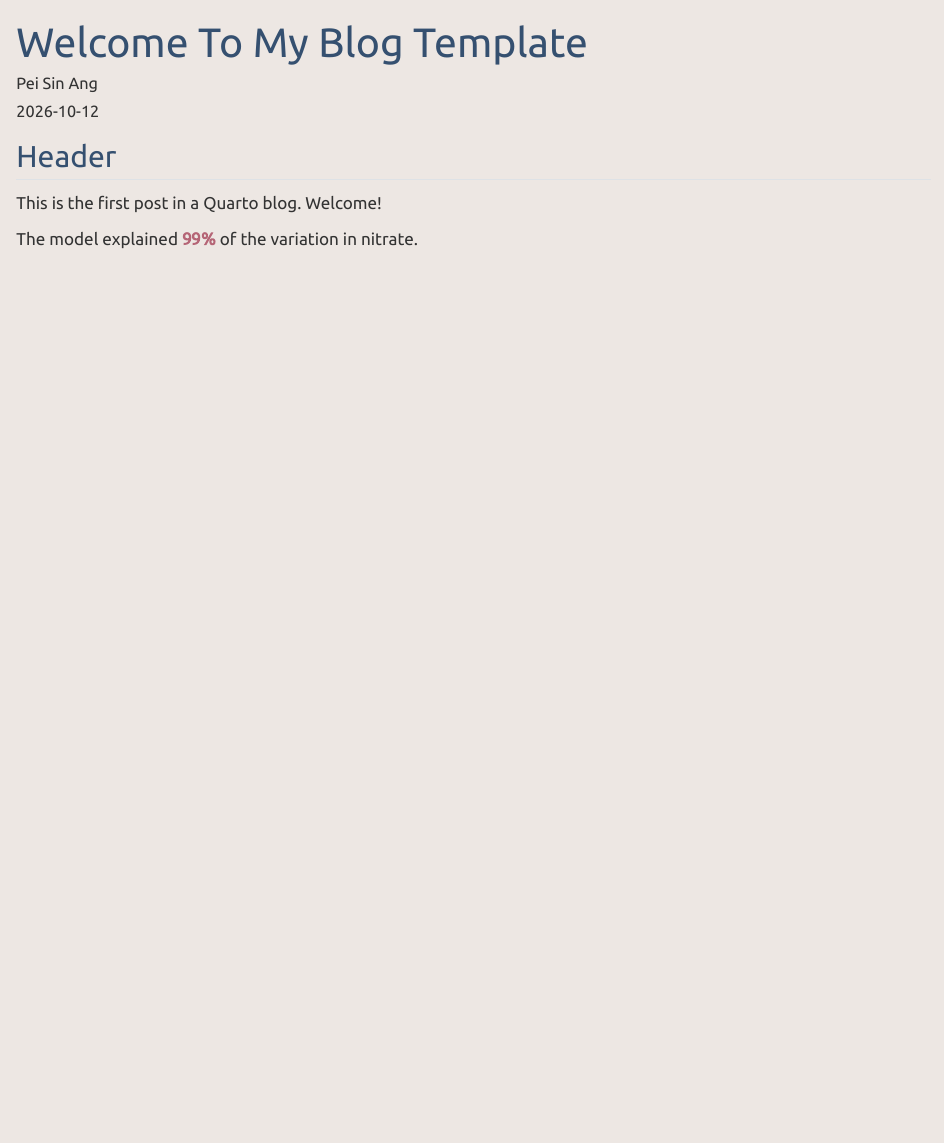
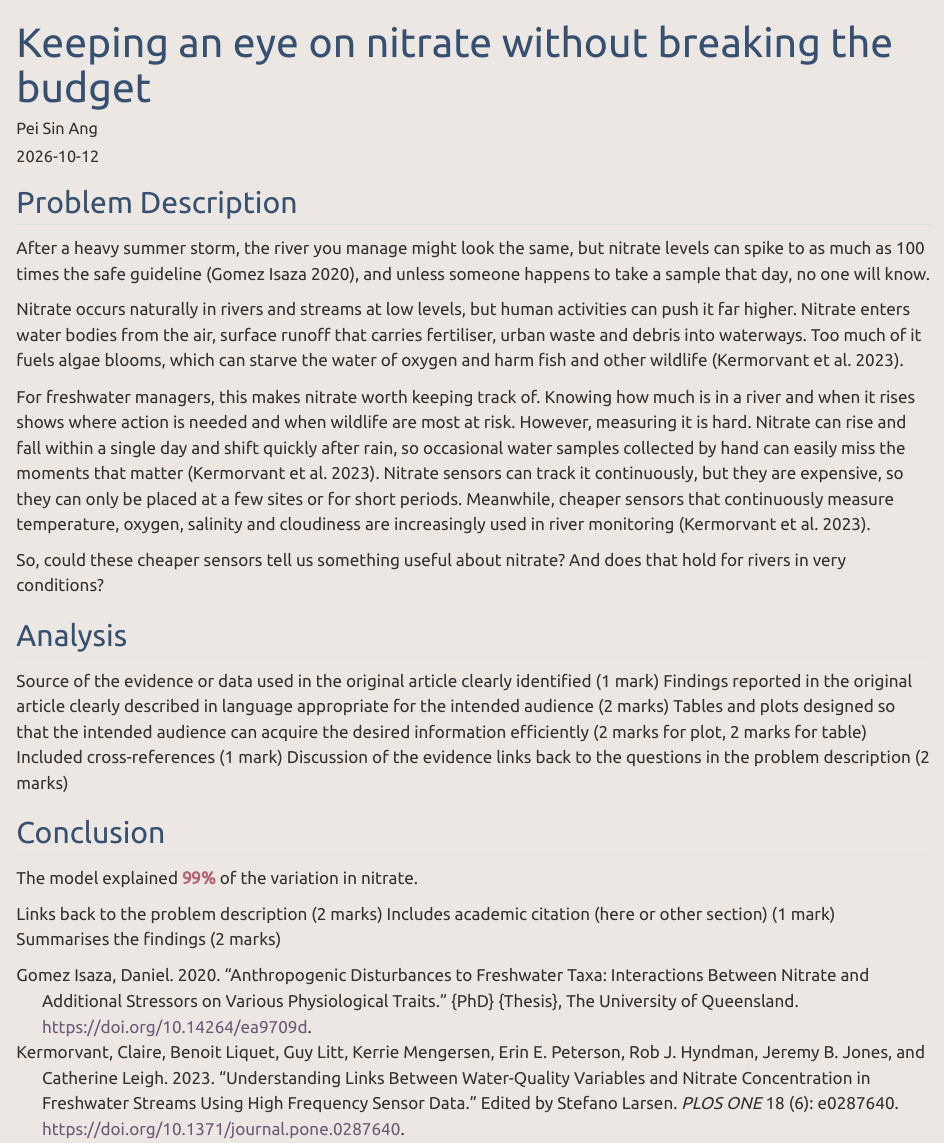
Before and after one commit to ETC5523-2026/etc5523-assignment-3-pang0023-arch, a Quarto document (posts/welcome/index.qmd): the page in a window 1100 px wide, from its top. Rendered offline with R 4.5, knitr and Pandoc in place of Quarto, with nearby package versions.

Commit message:
Problem description and fixed references background colour

```diff
--- a/posts/welcome/index.qmd
+++ b/posts/welcome/index.qmd
@@ -1,4 +1,4 @@
 ---
-title: "Welcome To My Blog Template"
+title: "Keeping an eye on nitrate without breaking the budget"
 author: "Pei Sin Ang"
 date: "2026-10-12"
@@ -6,7 +8,26 @@ categories: [news]
 ---
 
-## Header
-This is the first post in a Quarto blog. Welcome!
+## Problem Description
+After a heavy summer storm, the river you manage might look the same, but nitrate levels can spike to as much as 100 times the safe guideline [@gomez_isaza_anthropogenic_2020], and unless someone happens to take a sample that day, no one will know.
+
+Nitrate occurs naturally in rivers and streams at low levels, but human activities can push it far higher. Nitrate enters water bodies from the air, surface runoff that carries fertiliser, urban waste and debris into waterways. Too much of it fuels algae blooms, which can starve the water of oxygen and harm fish and other wildlife [@kermorvant_understanding_2023].
+
+For freshwater managers, this makes nitrate worth keeping track of. Knowing how much is in a river and when it rises shows where action is needed and when wildlife are most at risk. However, measuring it is hard. Nitrate can rise and fall within a single day and shift quickly after rain, so occasional water samples collected by hand can easily miss the moments that matter [@kermorvant_understanding_2023]. Nitrate sensors can track it continuously, but they are expensive, so they can only be placed at a few sites or for short periods. Meanwhile, cheaper sensors that continuously measure temperature, oxygen, salinity and cloudiness are increasingly used in river monitoring [@kermorvant_understanding_2023].
+
+So, could these cheaper sensors tell us something useful about nitrate? And does that hold for rivers in very conditions?
+
+## Analysis
+
+Source of the evidence or data used in the original article clearly identified (1 mark)
+Findings reported in the original article clearly described in language appropriate for the intended audience (2 marks)
+Tables and plots designed so that the intended audience can acquire the desired information efficiently (2 marks for plot, 2 marks for table)
+Included cross-references (1 mark)
+Discussion of the evidence links back to the questions in the problem description (2 marks)
 
 
+## Conclusion
 The model explained [99%]{#highlight} of the variation in nitrate.
+
+Links back to the problem description (2 marks)
+Includes academic citation (here or other section) (1 mark)
+Summarises the findings (2 marks)
--- /dev/null
+++ b/posts/welcome/references.bib
@@ -0,0 +1,38 @@
+
+@article{kermorvant_understanding_2023,
+	title = {Understanding links between water-quality variables and nitrate concentration in freshwater streams using high frequency sensor data},
+	volume = {18},
+	issn = {1932-6203},
+	url = {https://dx.plos.org/10.1371/journal.pone.0287640},
+	doi = {10.1371/journal.pone.0287640},
+	abstract = {Real-time monitoring using
+              in-situ
+              sensors is becoming a common approach for measuring water-quality within watersheds. High-frequency measurements produce big datasets that present opportunities to conduct new analyses for improved understanding of water-quality dynamics and more effective management of rivers and streams. Of primary importance is enhancing knowledge of the relationships between nitrate, one of the most reactive forms of inorganic nitrogen in the aquatic environment, and other water-quality variables. We analysed high-frequency water-quality data from
+              in-situ
+              sensors deployed in three sites from different watersheds and climate zones within the National Ecological Observatory Network, USA. We used generalised additive mixed models to explain the nonlinear relationships at each site between nitrate concentration and conductivity, turbidity, dissolved oxygen, water temperature, and elevation. Temporal auto-correlation was modelled with an auto-regressive–moving-average (ARIMA) model and we examined the relative importance of the explanatory variables. Total deviance explained by the models was high for all sites (99\%). Although variable importance and the smooth regression parameters differed among sites, the models explaining the most variation in nitrate contained the same explanatory variables. This study demonstrates that building a model for nitrate using the same set of explanatory water-quality variables is achievable, even for sites with vastly different environmental and climatic characteristics. Applying such models will assist managers to select cost-effective water-quality variables to monitor when the goals are to gain a spatial and temporal in-depth understanding of nitrate dynamics and adapt management plans accordingly.},
+	language = {en},
+	number = {6},
+	urldate = {2026-09-15},
+	journal = {PLOS ONE},
+	author = {Kermorvant, Claire and Liquet, Benoit and Litt, Guy and Mengersen, Kerrie and Peterson, Erin E. and Hyndman, Rob J. and Jones, Jeremy B. and Leigh, Catherine},
+	editor = {Larsen, Stefano},
+	month = jun,
+	year = {2023},
+	pages = {e0287640},
+	file = {PDF:/Users/peisinang/Zotero/storage/FJUKMXG2/Kermorvant et al. - 2023 - Understanding links between water-quality variables and nitrate concentration in freshwater streams.pdf:application/pdf},
+}
+
+@phdthesis{gomez_isaza_anthropogenic_2020,
+	type = {{PhD} {Thesis}},
+	title = {Anthropogenic disturbances to freshwater taxa: interactions between nitrate and additional stressors on various physiological traits},
+	shorttitle = {Anthropogenic disturbances to freshwater taxa},
+	url = {https://espace.library.uq.edu.au/view/UQ:ea9709d},
+	doi = {10.14264/ea9709d},
+	language = {en},
+	urldate = {2026-10-11},
+	school = {The University of Queensland},
+	author = {Gomez Isaza, Daniel},
+	month = nov,
+	year = {2020},
+	file = {PDF:/Users/peisinang/Zotero/storage/P33WHXKY/Gomez Isaza - 2020 - Anthropogenic disturbances to freshwater taxa interactions between nitrate and additional stressors.pdf:application/pdf},
+}
```
Also changed, not shown: styles.css (+13 -0 lines), README.md, posts/welcome/index.qmd (4 more changed lines), 3 other files.
